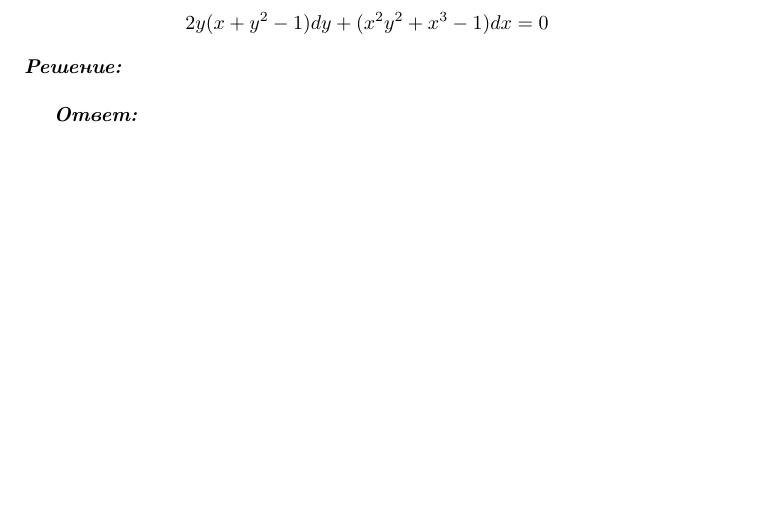
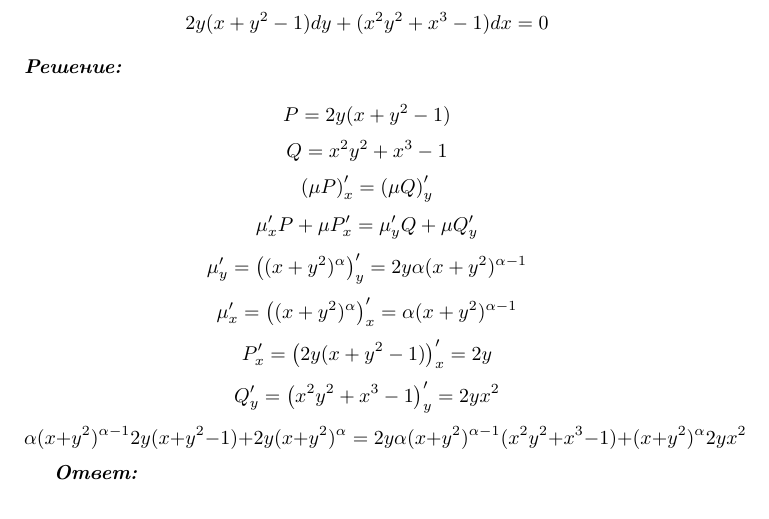
Before and after one commit to a-nechaeva/Differential-Equations, a LaTeX document (ИДЗ_1/Report.tex): part of page 9 of 10, cut so that both start at the same text. Compiled offline with pdfLaTeX.

Commit message:
ihw 3 started

```diff
--- a/ИДЗ_1/Report.tex
+++ b/ИДЗ_1/Report.tex
@@ -449,9 +449,51 @@ t'  = t \frac{4x^2 - 1}{x} - 1
 2y(x + y^2 - 1) dy + (x^2y^2+x^3 - 1)dx = 0
 \end{equation*}
 \textit{\textbf{Решение:}}\\
+\begin{equation*}
+P = 2y(x + y^2 - 1)
+\end{equation*}
+\begin{equation*}
+Q = x^2y^2+x^3 - 1
+\end{equation*}
+\begin{equation*}
+\left( \mu P \right)'_x = \left( \mu Q \right)'_y
+\end{equation*}
+\begin{equation*}
+ \mu'_x P + \mu P'_x = \mu'_y Q  +  \mu Q'_y
+\end{equation*}
+\begin{equation*}
+ \mu'_y =  \left(  (x+y^2)^{\alpha} \right)'_y  = 2y{\alpha} (x+y^2)^{\alpha - 1}
+\end{equation*}
+\begin{equation*}
+ \mu'_x =  \left(  (x+y^2)^{\alpha} \right)'_x  = {\alpha} (x+y^2)^{\alpha - 1}
+\end{equation*}
+\begin{equation*}
+ P'_x =  \left(  2y(x + y^2 - 1)  \right)'_x = 2y
+\end{equation*}
+\begin{equation*}
+ Q'_y=  \left(  x^2y^2+x^3 - 1  \right)'_y = 2yx^2
+\end{equation*}
+\begin{equation*}
+  {\alpha} (x+y^2)^{\alpha - 1}  2y(x + y^2 - 1) + 2y(x+y^2)^{\alpha}  = 2y{\alpha} (x+y^2)^{\alpha - 1} ( x^2y^2+x^3 - 1)  +  (x+y^2)^{\alpha}  2yx^2
+\end{equation*}
+
+
+
+
+
+
+
 
 
 \textit{\textbf{Ответ:}}
+
+
+
+
+
+
+
+
 
 \newpage
 \section{}
```
Also changed, not shown: ИДЗ_1/Report.pdf, 2 other files.
